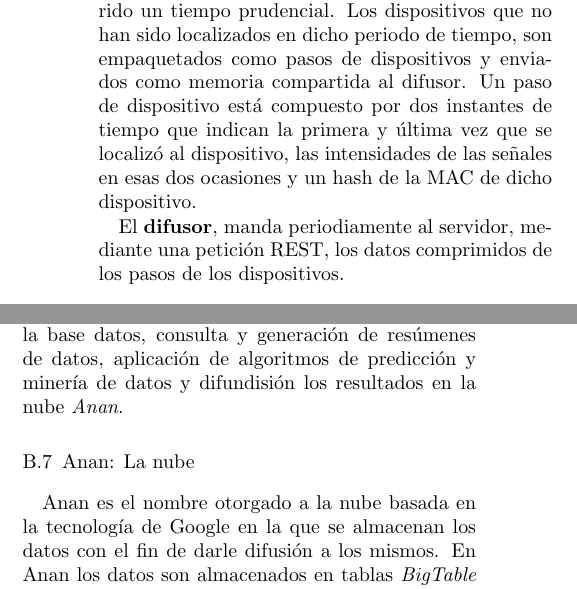
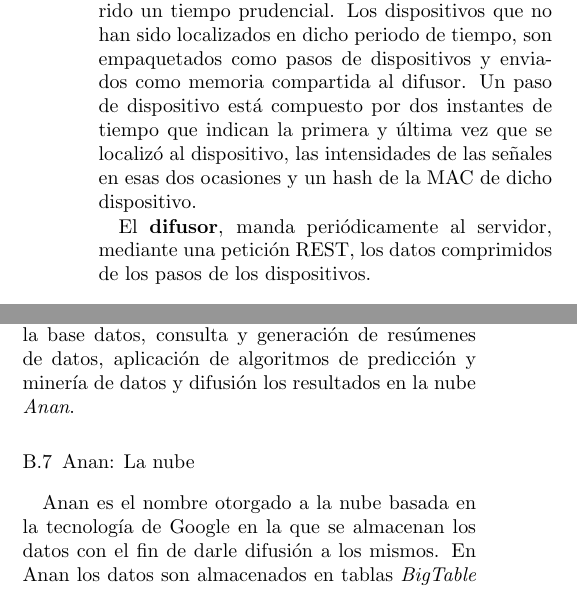
Before and after one commit to geneura-papers/2015-JCE, a LaTeX document (monitorizacion-jce.tex): two parts of the columns of page 6 of 7, joined at a grey line, cut so that both start at the same text. Compiled offline with pdfLaTeX; the source files are stored in an older character set and shown here as Unicode.

Commit message:
Un par de typos

```diff
--- a/monitorizacion-jce.tex
+++ b/monitorizacion-jce.tex
@@ -355,7 +355,7 @@ En Bluetooth, se obedece al evento de dispositivo visible, es decir, actualmente
 
 El \textbf{monitor} gestiona la cola de ocurrencias detectadas. Esta hebra es la encarga de determinar si un dispositivo es descubierto por primera vez o ya ha sido detectado anteriormente a lo largo del tiempo. Actualiza la lista de dispositivos detectados recientemente con la información de la ocurrencia del nuevo. De forma periódica comprueba dicha lista, buscando dispositivos que no hayan sido detectados transcurrido un tiempo prudencial. Los dispositivos que no han sido localizados en dicho periodo de tiempo, son empaquetados como pasos de dispositivos y enviados como memoria compartida al difusor. Un paso de dispositivo está compuesto por dos instantes de tiempo que indican la primera y última vez que se localizó al dispositivo, las intensidades de las señales en esas dos ocasiones y un hash de la MAC de dicho dispositivo.
 
-El \textbf{difusor}, manda periodiamente al servidor, mediante una petición REST, los datos comprimidos de los pasos de los dispositivos.
+El \textbf{difusor}, manda periódicamente al servidor, mediante una petición REST, los datos comprimidos de los pasos de los dispositivos.
 
 % ------------------------------------------------------------------
 
@@ -396,7 +396,7 @@ Estos procedimientos son invocados por el software \textit{Ezequiel} para recole
 
 \subsubsection{Ezequiel: Publicación en la nube}
 
-Ezequiel es el software encargado del acceso a la base datos, consulta y generación de resúmenes de datos, aplicación de algoritmos de predicción y minería de datos y difundisión los resultados en la nube \textit{Anan}.
+Ezequiel es el software encargado del acceso a la base datos, consulta y generación de resúmenes de datos, aplicación de algoritmos de predicción y minería de datos y difusión los resultados en la nube \textit{Anan}.
 % Antonio - esto habría que extenderlo un poco. Es un componente clave (desde nuestro punto de vista GeNeurino). Explicar un poco los algoritmos disponibles, su utilidad, etc... ;)
 
 % --------------------------------------------------------
```
Also changed, not shown: monitorizacion-jce.tex (2 more changed lines).
